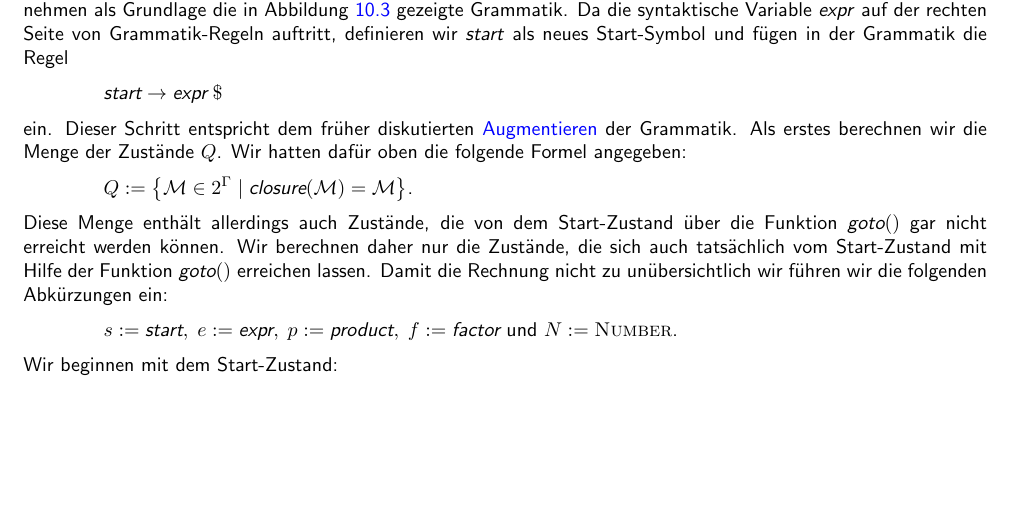
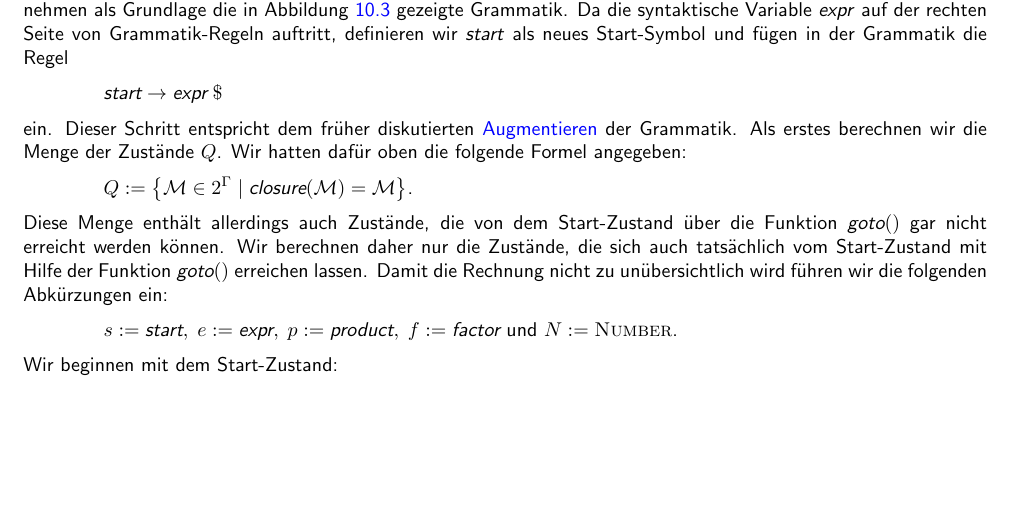
Before and after one commit to karlstroetmann/Formal-Languages, a LaTeX thesis (Lecture-Notes/formal-languages.tex, which reads Lecture-Notes/lr-parser.tex): part of page 141 of 211, cut so that both start at the same text. Compiled offline with pdfLaTeX; the source files are stored in an older character set and shown here as Unicode.

Commit message:
Fixed typo

```diff
--- a/Lecture-Notes/lr-parser.tex
+++ b/Lecture-Notes/lr-parser.tex
@@ -697,7 +697,7 @@ Diese Menge enthält allerdings auch Zustände, die von dem Start-Zustand über
 $\textsl{goto}()$ gar nicht erreicht werden können.  Wir berechnen daher nur die Zustände,
 die sich auch tatsächlich vom Start-Zustand mit Hilfe der Funktion $\textsl{goto}()$
 erreichen lassen.  Damit die Rechnung nicht zu unübersichtlich
-wir führen wir die folgenden Abkürzungen ein:
+wird führen wir die folgenden Abkürzungen ein:
 \\[0.2cm]
 \hspace*{1.3cm}
 $s := \textsl{start},\; e := \textsl{expr},\; p := \textsl{product},\;
```
